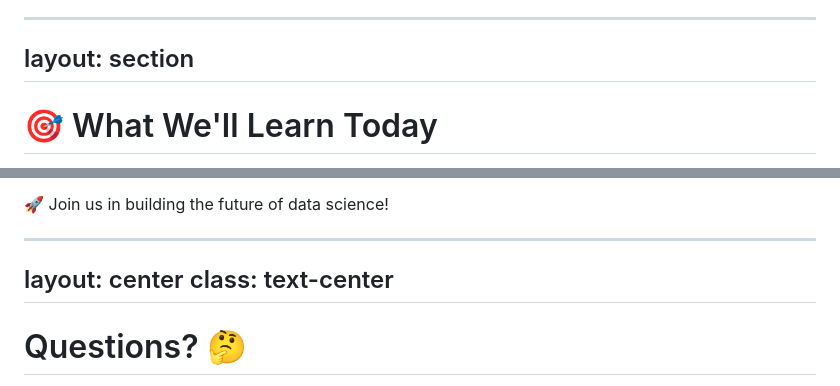
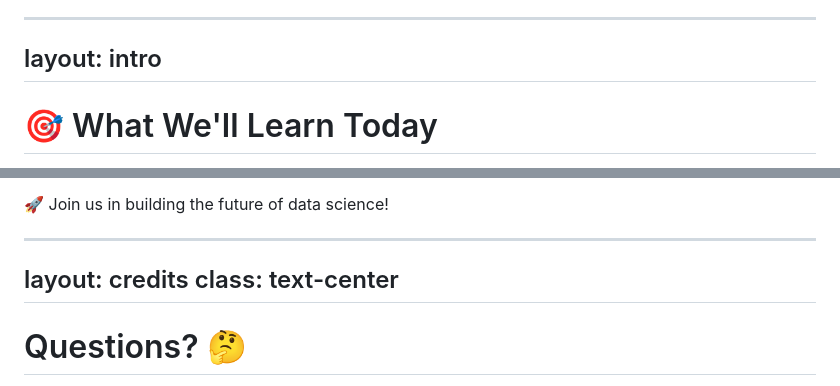
Before and after one commit to fonnesbeck/du_pymc_tutorial, a Markdown page: slides.md, 2 parts joined by grey strips. GitHub-like rendering.

```diff
--- a/slides.md
+++ b/slides.md
@@ -57,7 +57,7 @@ By the end, you'll have hands-on experience with Bayesian modeling and know how
 -->
 
 ---
-layout: section
+layout: intro
 ---
 
 # 🎯 What We'll Learn Today
@@ -2579,7 +2587,7 @@ Every contribution matters - the community values all forms of participation!
 -->
 
 ---
-layout: center
+layout: credits
 class: text-center
 ---
 
```
Also changed, not shown: other parts of slides.md (+20 -12 lines).
